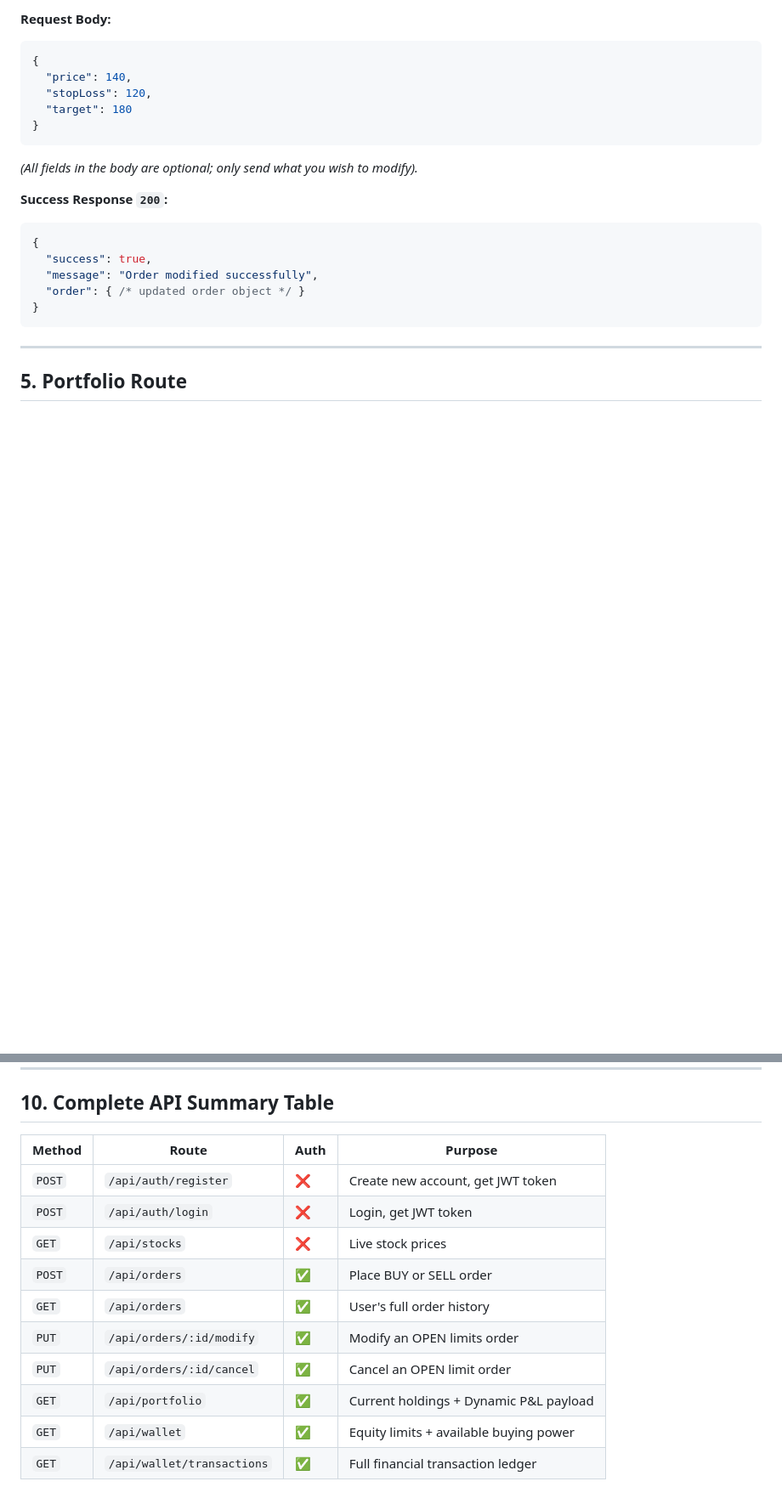
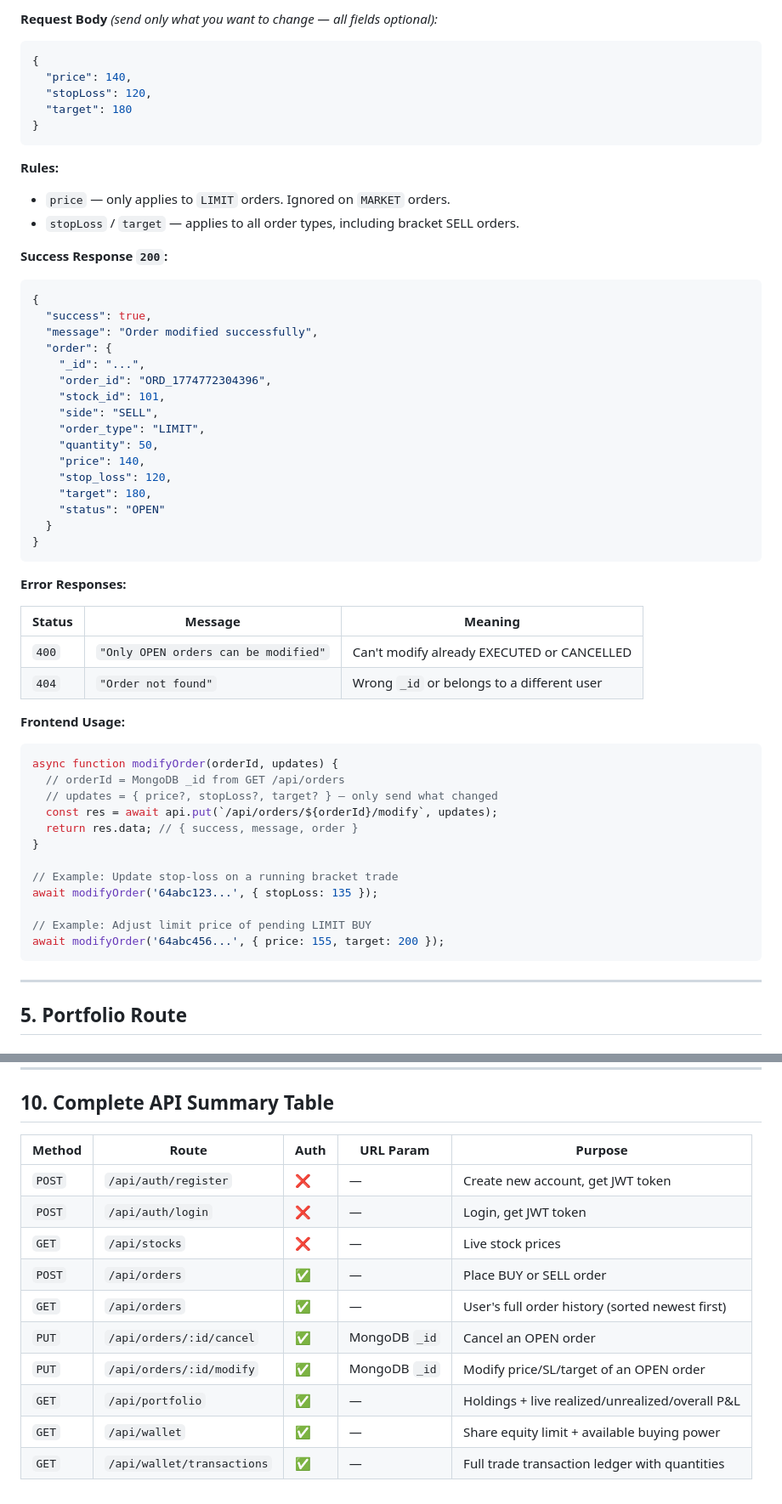
Before and after one commit to jjhub0116-1/trading-bot, a Markdown page: FRONTEND_INTEGRATION.md, 2 parts joined by grey strips. Shown at 85% size. Drawn GitHub-style; blank space fills up the shorter version.

````diff
--- a/FRONTEND_INTEGRATION.md
+++ b/FRONTEND_INTEGRATION.md
@@ -303,5 +334,5 @@ const orders = await api.get('/api/orders');
 
-**Request Body:**
+**Request Body** *(send only what you want to change — all fields optional):*
 ```json
 {
   "price": 140,
@@ -309,15 +340,52 @@ const orders = await api.get('/api/orders');
   "target": 180
 }
 ```
-*(All fields in the body are optional; only send what you wish to modify).*
+
+**Rules:**
+- `price` — only applies to `LIMIT` orders. Ignored on `MARKET` orders.
+- `stopLoss` / `target` — applies to all order types, including bracket SELL orders.
 
 **Success Response `200`:**
 ```json
 {
   "success": true,
   "message": "Order modified successfully",
-  "order": { /* updated order object */ }
+  "order": {
+    "_id": "...",
+    "order_id": "ORD_1774772304396",
+    "stock_id": 101,
+    "side": "SELL",
+    "order_type": "LIMIT",
+    "quantity": 50,
+    "price": 140,
+    "stop_loss": 120,
+    "target": 180,
+    "status": "OPEN"
+  }
 }
+```
+
+**Error Responses:**
+
+| Status | Message | Meaning |
+|---|---|---|
+| `400` | `"Only OPEN orders can be modified"` | Can't modify already EXECUTED or CANCELLED |
+| `404` | `"Order not found"` | Wrong `_id` or belongs to a different user |
+
+**Frontend Usage:**
+```js
+async function modifyOrder(orderId, updates) {
+  // orderId = MongoDB _id from GET /api/orders
+  // updates = { price?, stopLoss?, target? } — only send what changed
+  const res = await api.put(`/api/orders/${orderId}/modify`, updates);
+  return res.data; // { success, message, order }
+}
+
+// Example: Update stop-loss on a running bracket trade
+await modifyOrder('64abc123...', { stopLoss: 135 });
+
+// Example: Adjust limit price of pending LIMIT BUY
+await modifyOrder('64abc456...', { price: 155, target: 200 });
 ```
 
 ---
@@ -529,15 +597,15 @@ If a user's **effective total risk PnL falls below their `-loss_limit`:**
 
 ## 10. Complete API Summary Table
 
-| Method | Route | Auth | Purpose |
-|---|---|---|---|
-| `POST` | `/api/auth/register` | ❌ | Create new account, get JWT token |
-| `POST` | `/api/auth/login` | ❌ | Login, get JWT token |
-| `GET` | `/api/stocks` | ❌ | Live stock prices |
-| `POST` | `/api/orders` | ✅ | Place BUY or SELL order |
-| `GET` | `/api/orders` | ✅ | User's full order history |
-| `PUT` | `/api/orders/:id/modify` | ✅ | Modify an OPEN limits order |
-| `PUT` | `/api/orders/:id/cancel` | ✅ | Cancel an OPEN limit order |
-| `GET` | `/api/portfolio` | ✅ | Current holdings + Dynamic P&L payload |
-| `GET` | `/api/wallet` | ✅ | Equity limits + available buying power |
-| `GET` | `/api/wallet/transactions` | ✅ | Full financial transaction ledger |
+| Method | Route | Auth | URL Param | Purpose |
+|---|---|---|---|---|
+| `POST` | `/api/auth/register` | ❌ | — | Create new account, get JWT token |
+| `POST` | `/api/auth/login` | ❌ | — | Login, get JWT token |
+| `GET` | `/api/stocks` | ❌ | — | Live stock prices |
+| `POST` | `/api/orders` | ✅ | — | Place BUY or SELL order |
+| `GET` | `/api/orders` | ✅ | — | User's full order history (sorted newest first) |
+| `PUT` | `/api/orders/:id/cancel` | ✅ | MongoDB `_id` | Cancel an OPEN order |
+| `PUT` | `/api/orders/:id/modify` | ✅ | MongoDB `_id` | Modify price/SL/target of an OPEN order |
+| `GET` | `/api/portfolio` | ✅ | — | Holdings + live realized/unrealized/overall P&L |
+| `GET` | `/api/wallet` | ✅ | — | Share equity limit + available buying power |
+| `GET` | `/api/wallet/transactions` | ✅ | — | Full trade transaction ledger with quantities |
````
Also changed, not shown: other parts of FRONTEND_INTEGRATION.md (+40 -9 lines).
